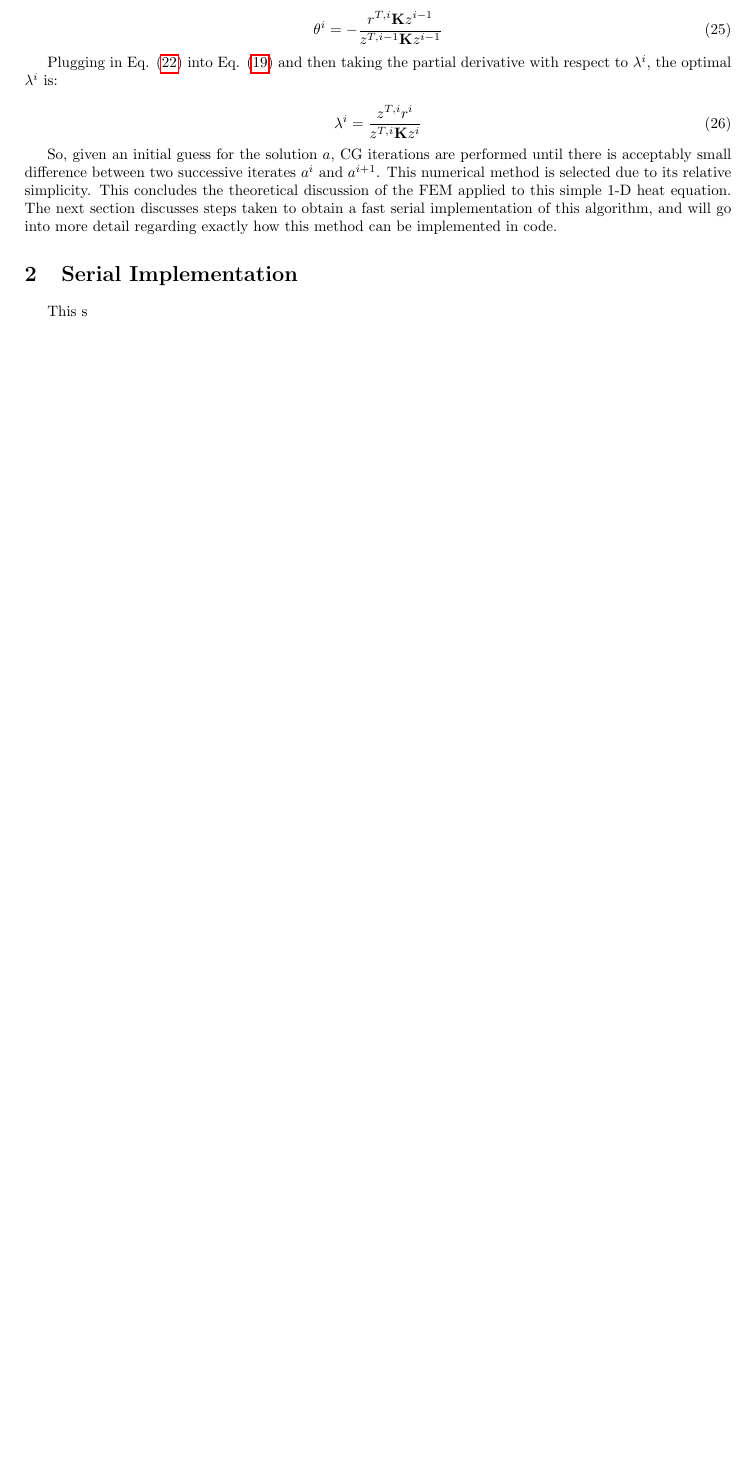
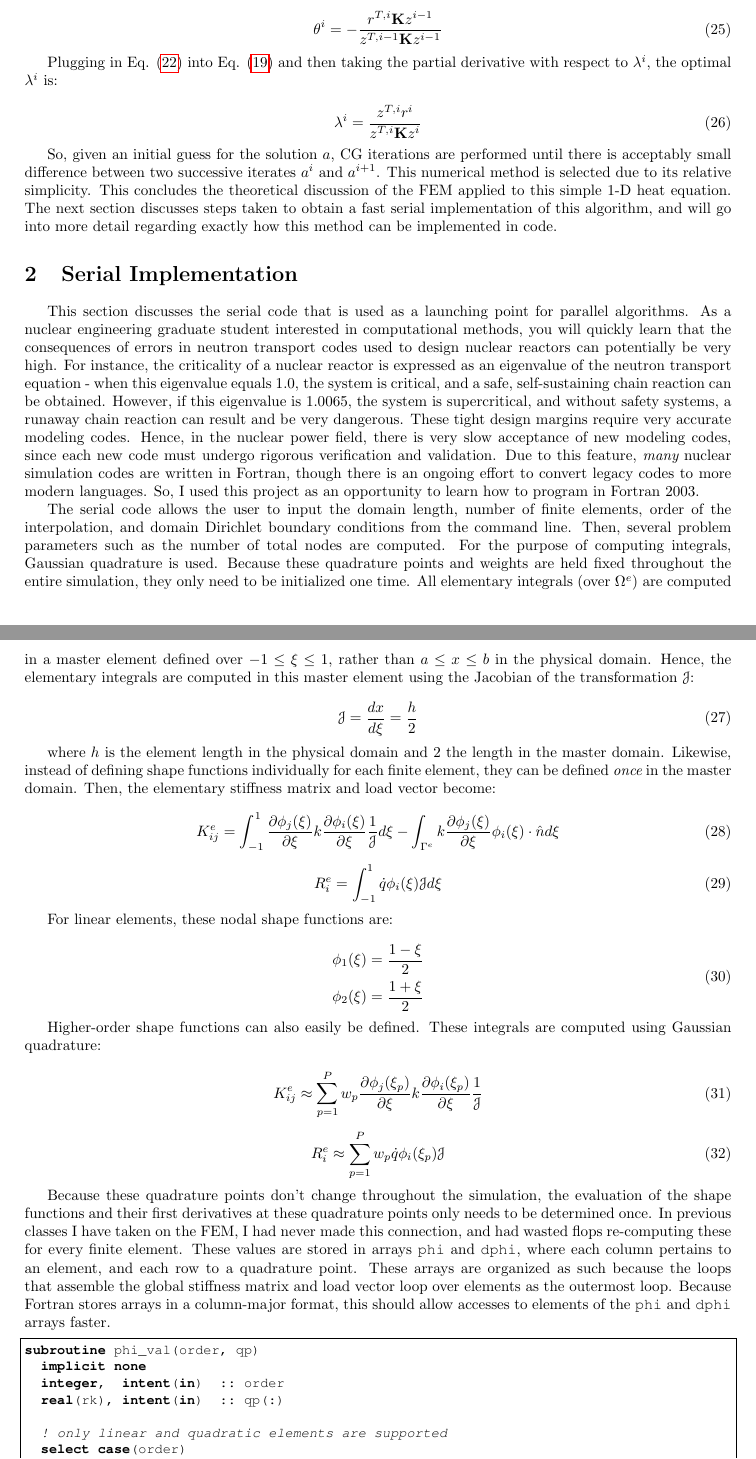
Before and after one commit to aprilnovak/CS-267, a LaTeX document (project/project.tex): part of page 6 of 6 before the commit and two parts of pages 6 and 7 of 8 after it, the two joined at a grey line, cut so that both start at the same text, the shorter picture padded with empty space. Compiled offline with pdfLaTeX.

Commit message:
beginning serial discussion.

```diff
--- a/project/project.tex
+++ b/project/project.tex
@@ -323,4 +307,50 @@ So, given an initial guess for the solution \(a\), CG iterations are performed u
 
 \section{Serial Implementation}
 
-This s
+This section discusses the serial code that is used as a launching point for parallel algorithms. As a nuclear engineering graduate student interested in computational methods, you will quickly learn that the consequences of errors in neutron transport codes used to design nuclear reactors can potentially be very high. For instance, the criticality of a nuclear reactor is expressed as an eigenvalue of the neutron transport equation - when this eigenvalue equals 1.0, the system is critical, and a safe, self-sustaining chain reaction can be obtained. However, if this eigenvalue is 1.0065, the system is supercritical, and without safety systems, a runaway chain reaction can result and be very dangerous. These tight design margins require very accurate modeling codes. Hence, in the nuclear power field, there is very slow acceptance of new modeling codes, since each new code must undergo rigorous verification and validation. Due to this feature, {\it many} nuclear simulation codes are written in Fortran, though there is an ongoing effort to convert legacy codes to more modern languages. So, I used this project as an opportunity to learn how to program in Fortran 2003.
+
+The serial code allows the user to input the domain length, number of finite elements, order of the interpolation, and domain Dirichlet boundary conditions from the command line. Then, several problem parameters such as the number of total nodes are computed. For the purpose of computing integrals, Gaussian quadrature is used. Because these quadrature points and weights are held fixed throughout the entire simulation, they only need to be initialized one time. All elementary integrals (over \(\Omega^e\)) are computed in a master element defined over \(-1\leq\xi\leq1\), rather than \(a\leq x\leq b\) in the physical domain. Hence, the elementary integrals are computed in this master element using the Jacobian of the transformation \(\mathscr{J}\):
+
+\beq
+\mathscr{J}=\frac{dx}{d\xi}=\frac{h}{2}
+\eeq
+
+where \(h\) is the element length in the physical domain and 2 the length in the master domain. Likewise, instead of defining shape functions individually for each finite element, they can be defined {\it once} in the master domain. Then, the elementary stiffness matrix and load vector become:
+
+\beq
+K_{ij}^e=\int_{-1}^{1}\frac{\partial \phi_j(\xi)}{\partial \xi}k\frac{\partial\phi_i(\xi)}{\partial \xi}\frac{1}{\mathscr{J}}d\xi-\int_{\Gamma^e}k\frac{\partial \phi_j(\xi)}{\partial \xi}\phi_i(\xi)\cdot\hat{n}d\xi
+\eeq
+
+\beq
+R_{i}^e=\int_{-1}^{1}\dot{q}\phi_i(\xi)\mathscr{J}d\xi
+\eeq
+
+For linear elements, these nodal shape functions are:
+
+\beqa
+\phi_1(\xi)=\frac{1-\xi}{2}\\
+\phi_2(\xi)=\frac{1+\xi}{2}\\
+\eeqa
+
+Higher-order shape functions can also easily be defined. These integrals are computed using Gaussian quadrature:
+
+\beq
+K_{ij}^e\approx\sum_{p=1}^{P}w_p\frac{\partial \phi_j(\xi_p)}{\partial \xi}k\frac{\partial\phi_i(\xi_p)}{\partial \xi}\frac{1}{\mathscr{J}}
+\eeq
+
+\beq
+R_{i}^e\approx\sum_{p=1}^{P}w_p\dot{q}\phi_i(\xi_p)\mathscr{J}
+\eeq
+
+Because these quadrature points don't change throughout the simulation, the evaluation of the shape functions and their first derivatives at these quadrature points only needs to be determined once. In previous classes I have taken on the FEM, I had never made this connection, and had wasted flops re-computing these for every finite element. These values are stored in arrays {\tt phi} and {\tt dphi}, where each column pertains to an element, and each row to a quadrature point. These arrays are organized as such because the loops that assemble the global stiffness matrix and load vector loop over elements as the outermost loop. Because Fortran stores arrays in a column-major format, this should allow accesses to elements of the {\tt phi} and {\tt dphi} arrays faster.
+
+\begin{lstlisting}
+subroutine phi_val(order, qp)
+  implicit none
+  integer,  intent(in)  :: order
+  real(rk), intent(in)  :: qp(:)
+
+  ! only linear and quadratic elements are supported
+  select case(order)
+    case(1)
+      phi(1, :)  = (1.0 - qp(:)) / 2.0
@@ -326,0 +368 @@ This s
+      write(*,*) "phi and dphi not initialized due to polynomial order not being supported."
```
Also changed, not shown: project/project.tex (70 more changed lines).
